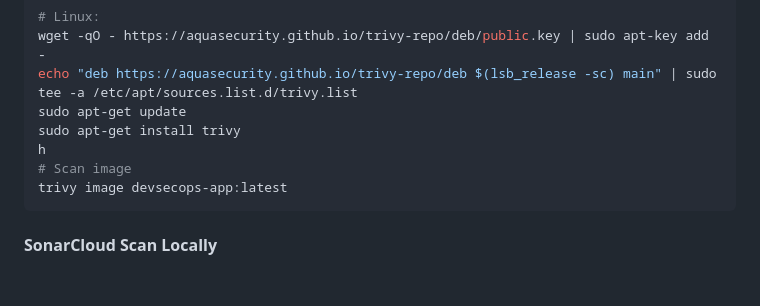
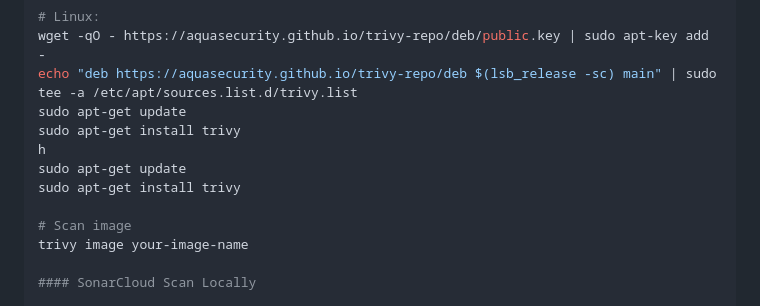
Before and after one commit to RohithKumar5860/devsecops-project, a Markdown page: README.md, the part around the change. Rendered like a GitHub page; blank space fills up the shorter version.

Commit message:
Revise Trivy installation and scanning commands
Updated Trivy installation instructions and image scanning command.

````diff
--- a/README.md
+++ b/README.md
@@ -322,9 +322,11 @@ echo "deb https://aquasecurity.github.io/trivy-repo/deb $(lsb_release -sc) main"
 sudo apt-get update
 sudo apt-get install trivy
 h
+sudo apt-get update
+sudo apt-get install trivy
+
 # Scan image
-trivy image devsecops-app:latest
-```
+trivy image your-image-name
 
 #### SonarCloud Scan Locally
 
````
